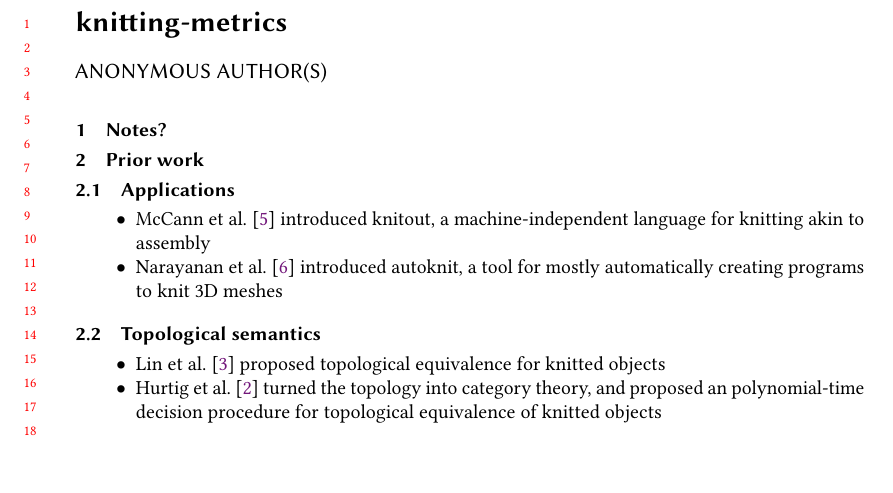
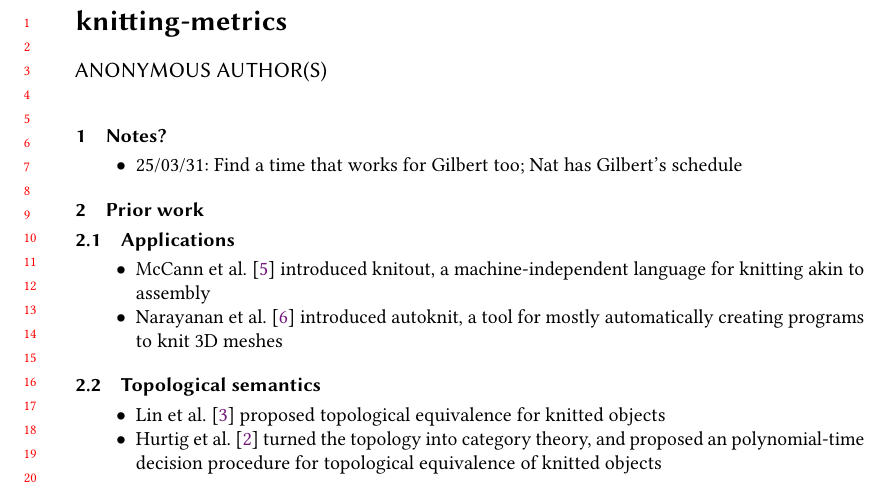
Before and after one commit to eldenmartial/knitting-experiments-uw, a LaTeX paper (latex/main.tex): part of page 1 of 2, cut so that both start at the same text, the shorter picture padded with empty space. Compiled offline with pdfLaTeX.

Commit message:
Note about next meeting

```diff
--- a/latex/main.tex
+++ b/latex/main.tex
@@ -11,6 +11,10 @@
 \maketitle
 
 \section{Notes?}
+
+\begin{itemize}
+    \item 25/03/31: Find a time that works for Gilbert too; Nat has Gilbert's schedule
+\end{itemize}
 
 \section{Prior work}
 \subsection{Applications}
```
